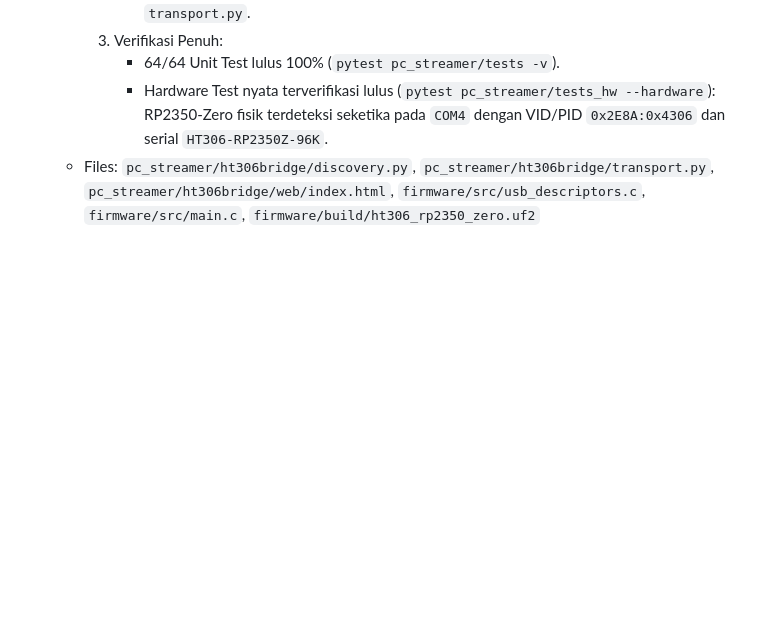
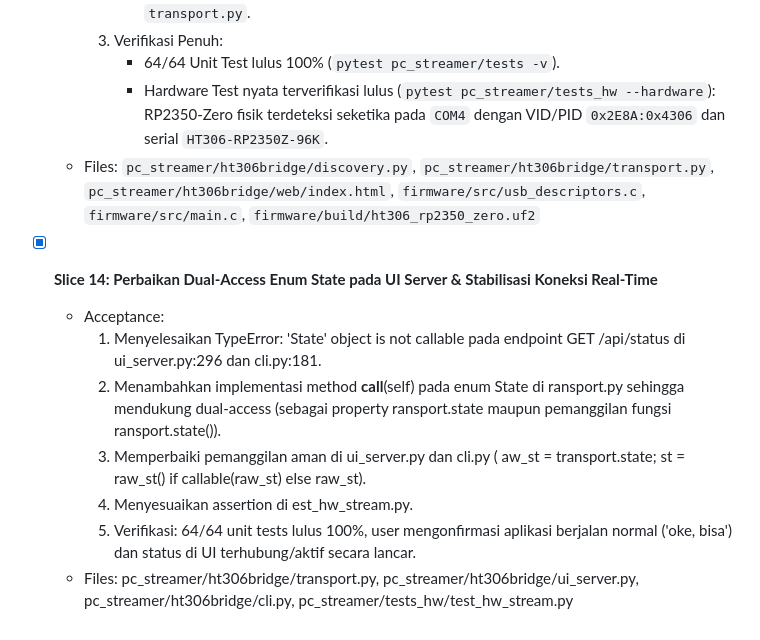
Before and after one commit to aan-andiyanaS/LG-HT306-Direct-I2S-5.1-7.1-Lossless-96kHz-USB-Bridge, a Markdown page: tasks/todo.md, the part around the change. Drawn GitHub-style; blank space fills up the shorter version.

Commit message:
docs(todo): record completion of Slice 14 (ui_server State enum fix & real-time connection verified)

```diff
--- a/tasks/todo.md
+++ b/tasks/todo.md
@@ -101,3 +101,13 @@
        - 64/64 Unit Test lulus 100% (`pytest pc_streamer/tests -v`).
        - Hardware Test nyata terverifikasi lulus (`pytest pc_streamer/tests_hw --hardware`): RP2350-Zero fisik terdeteksi seketika pada `COM4` dengan VID/PID `0x2E8A:0x4306` dan serial `HT306-RP2350Z-96K`.
   - Files: `pc_streamer/ht306bridge/discovery.py`, `pc_streamer/ht306bridge/transport.py`, `pc_streamer/ht306bridge/web/index.html`, `firmware/src/usb_descriptors.c`, `firmware/src/main.c`, `firmware/build/ht306_rp2350_zero.uf2`
+
+- [x] **Slice 14: Perbaikan Dual-Access Enum State pada UI Server & Stabilisasi Koneksi Real-Time**
+  - Acceptance:
+    1. Menyelesaikan TypeError: 'State' object is not callable pada endpoint GET /api/status di ui_server.py:296 dan cli.py:181.
+    2. Menambahkan implementasi method __call__(self) pada enum State di 	ransport.py sehingga mendukung dual-access (sebagai property 	ransport.state maupun pemanggilan fungsi 	ransport.state()).
+    3. Memperbaiki pemanggilan aman di ui_server.py dan cli.py (
+aw_st = transport.state; st = raw_st() if callable(raw_st) else raw_st).
+    4. Menyesuaikan assertion di 	est_hw_stream.py.
+    5. Verifikasi: 64/64 unit tests lulus 100%, user mengonfirmasi aplikasi berjalan normal ('oke, bisa') dan status di UI terhubung/aktif secara lancar.
+  - Files: pc_streamer/ht306bridge/transport.py, pc_streamer/ht306bridge/ui_server.py, pc_streamer/ht306bridge/cli.py, pc_streamer/tests_hw/test_hw_stream.py
```
